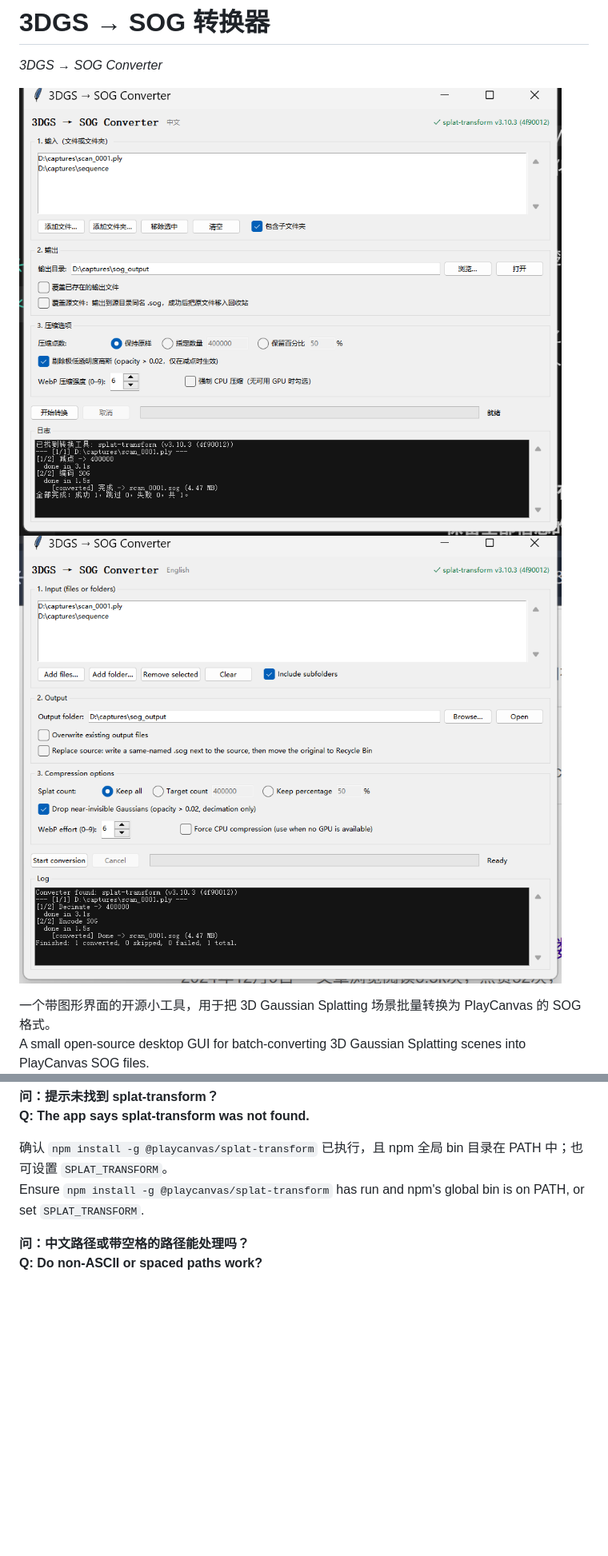
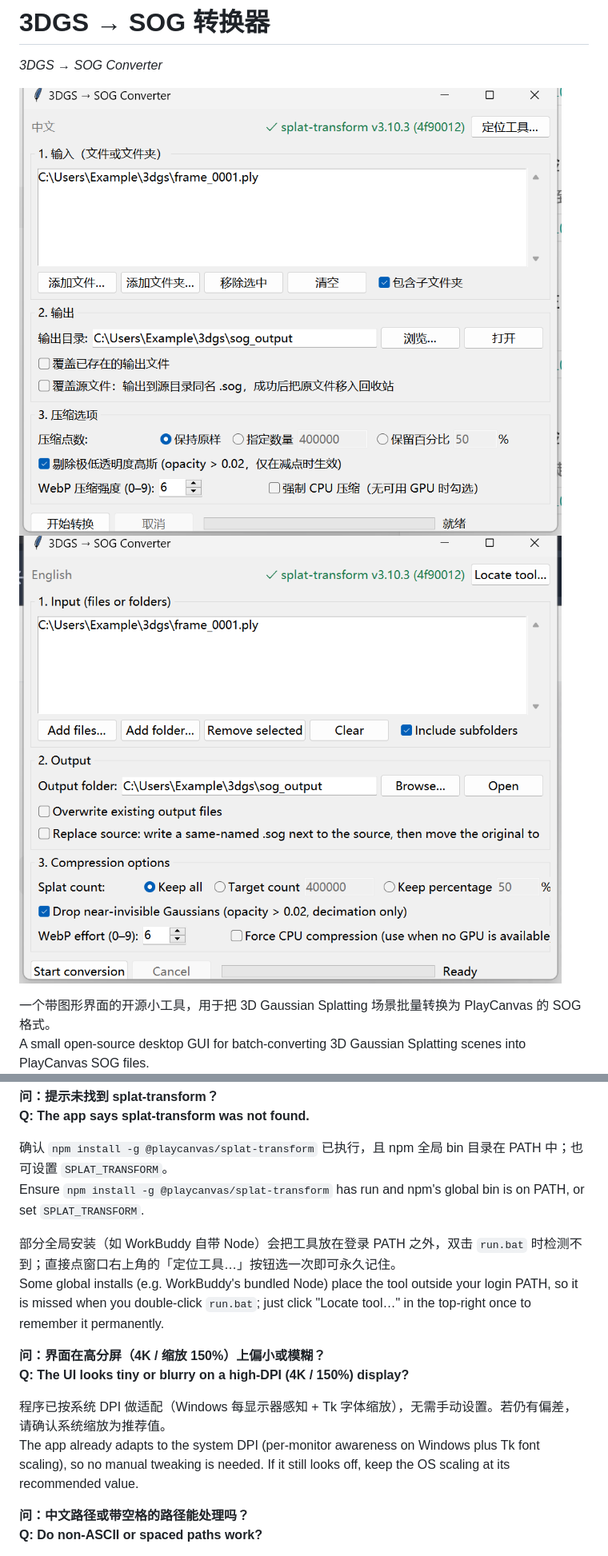
Before and after one commit to Mario-Hero/3dgs-sog-converter, a Markdown page: README.md, 2 parts joined by grey strips. Shown at 80% size. GitHub-like rendering; pictures changed too: assets/screenshot-en.png, assets/screenshot-zh.png; blank space fills up the shorter version.

Commit message:
Auto-discover splat-transform (incl. bundled Node), add Locate-tool button, remove duplicate title, DPI-aware scaling

```diff
--- a/README.md
+++ b/README.md
@@ -272,6 +282,15 @@ print(report.converted, report.skipped, report.failed)
 确认 `npm install -g @playcanvas/splat-transform` 已执行，且 npm 全局 bin 目录在 PATH 中；也可设置 `SPLAT_TRANSFORM`。
 Ensure `npm install -g @playcanvas/splat-transform` has run and npm's global bin is on PATH, or set `SPLAT_TRANSFORM`.
 
+部分全局安装（如 WorkBuddy 自带 Node）会把工具放在登录 PATH 之外，双击 `run.bat` 时检测不到；直接点窗口右上角的「定位工具…」按钮选一次即可永久记住。
+Some global installs (e.g. WorkBuddy's bundled Node) place the tool outside your login PATH, so it is missed when you double-click `run.bat`; just click "Locate tool…" in the top-right once to remember it permanently.
+
+**问：界面在高分屏（4K / 缩放 150%）上偏小或模糊？**
+**Q: The UI looks tiny or blurry on a high-DPI (4K / 150%) display?**
+
+程序已按系统 DPI 做适配（Windows 每显示器感知 + Tk 字体缩放），无需手动设置。若仍有偏差，请确认系统缩放为推荐值。
+The app already adapts to the system DPI (per-monitor awareness on Windows plus Tk font scaling), so no manual tweaking is needed. If it still looks off, keep the OS scaling at its recommended value.
+
 **问：中文路径或带空格的路径能处理吗？**
 **Q: Do non-ASCII or spaced paths work?**
 
```
Also changed, not shown: other parts of README.md (+12 -2 lines), 4 other files.
